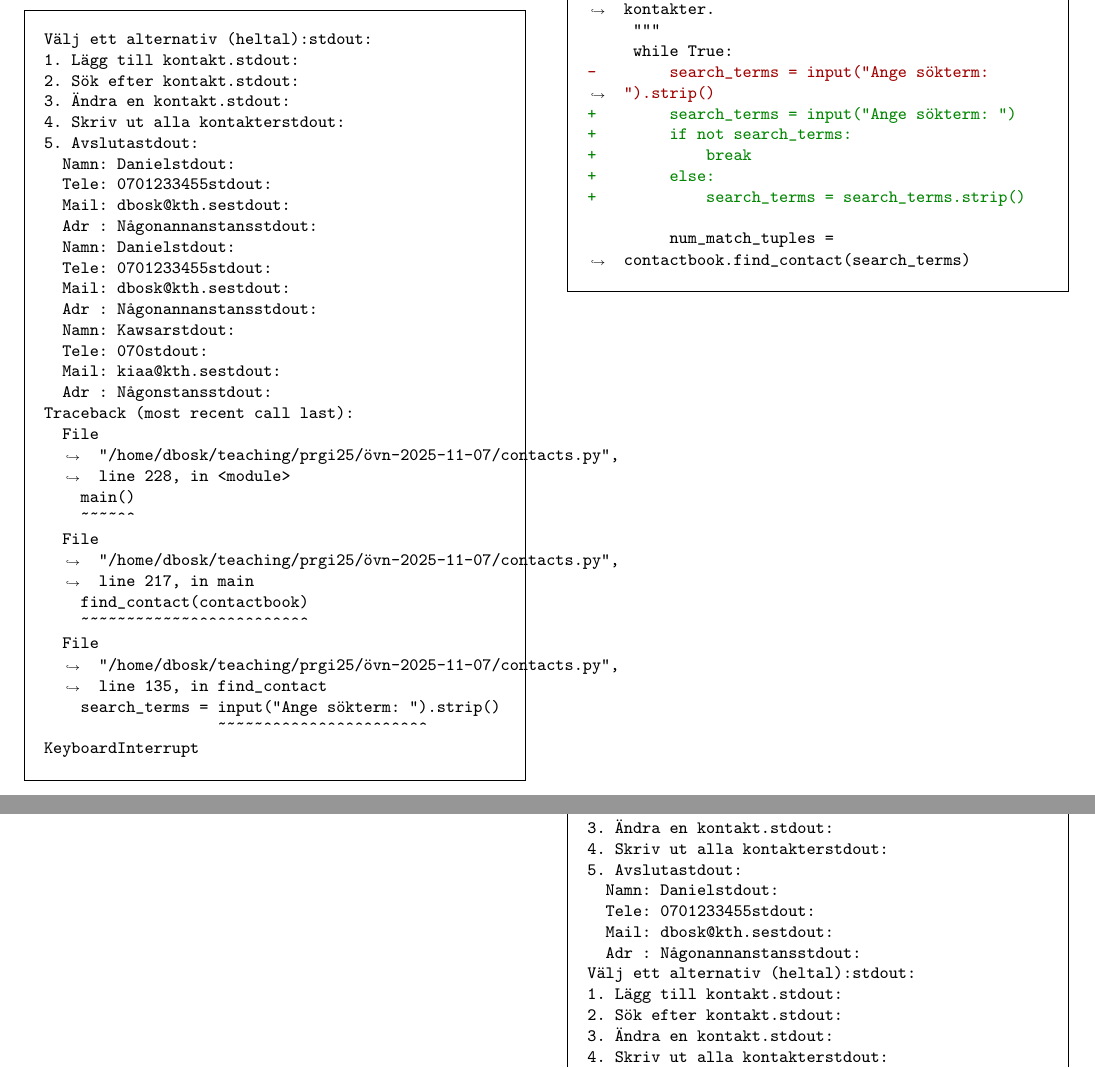
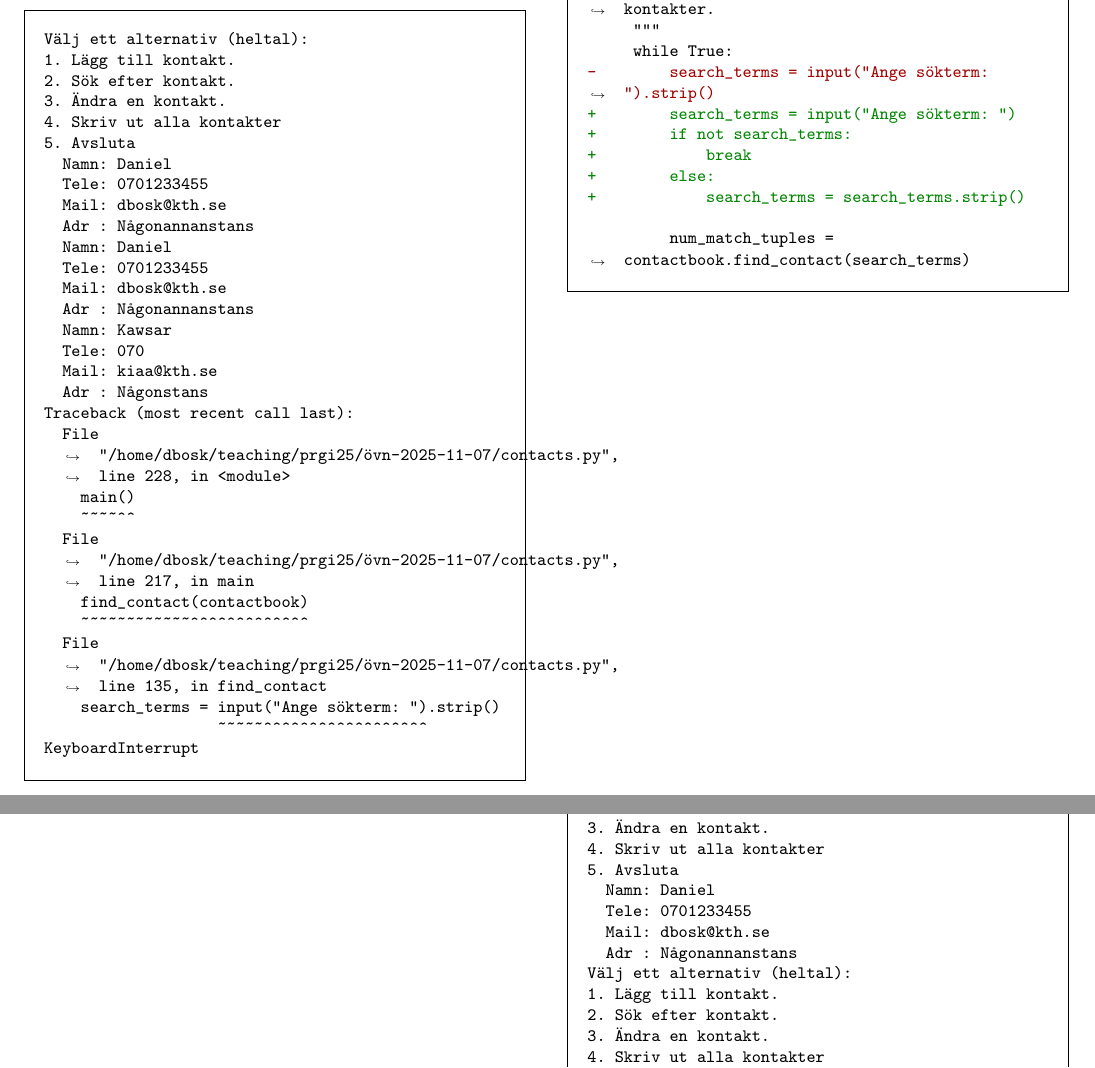
Before and after one commit to dbosk/learnlog, a LaTeX document (doc/learnlog-experiment/learnlog.tex): two parts of pages 6 and 8 of 16, joined at a grey line, cut so that both start at the same text. Compiled offline with pdfLaTeX.

Commit message:
Removes stdout: suffix from example experiment

```diff
--- a/doc/learnlog-experiment/learnlog.tex
+++ b/doc/learnlog-experiment/learnlog.tex
@@ -342,8 +342,3 @@ KeyboardInterrupt
 \end{minted}
 
 \begin{minted}{text}
-Välj ett alternativ (heltal):stdout:
-1. Lägg till kontakt.stdout:
-2. Sök efter kontakt.stdout:
-3. Ändra en kontakt.stdout:
-4. Skriv ut alla kontakterstdout:
@@ -353 +344,0 @@ Välj ett alternativ (heltal):stdout:
-  Mail: dbosk@kth.sestdout:
@@ -357 +344,0 @@ Välj ett alternativ (heltal):stdout:
-  Mail: dbosk@kth.sestdout:
@@ -361 +344,0 @@ Välj ett alternativ (heltal):stdout:
-  Mail: kiaa@kth.sestdout:
@@ -362,0 +349 @@ Välj ett alternativ (heltal):stdout:
+4. Skriv ut alla kontakter
@@ -362,0 +353 @@ Välj ett alternativ (heltal):stdout:
+  Mail: dbosk@kth.se
@@ -362,0 +357 @@ Välj ett alternativ (heltal):stdout:
+  Mail: dbosk@kth.se
@@ -363,3 +361,5 @@ Välj ett alternativ (heltal):stdout:
+  Mail: kiaa@kth.se
+  Adr : Någonstans
 Traceback (most recent call last):
   File "/home/dbosk/teaching/prgi25/övn-2025-11-07/contacts.py", line 228, in <module>
     main()
@@ -399,24 +399,24 @@ KeyboardInterrupt
 \end{minted}
 
 \begin{minted}{text}
-Välj ett alternativ (heltal):stdout:
-1. Lägg till kontakt.stdout:
-2. Sök efter kontakt.stdout:
-3. Ändra en kontakt.stdout:
-4. Skriv ut alla kontakterstdout:
-5. Avslutastdout:
-  Namn: Danielstdout:
-  Tele: 0701233455stdout:
-  Mail: dbosk@kth.sestdout:
-  Adr : Någonannanstansstdout:
-  Namn: Danielstdout:
-  Tele: 0701233455stdout:
-  Mail: dbosk@kth.sestdout:
-  Adr : Någonannanstansstdout:
-  Namn: Kawsarstdout:
-  Tele: 070stdout:
-  Mail: kiaa@kth.sestdout:
-  Adr : Någonstansstdout:
+Välj ett alternativ (heltal):
+1. Lägg till kontakt.
+2. Sök efter kontakt.
+3. Ändra en kontakt.
+4. Skriv ut alla kontakter
+5. Avsluta
+  Namn: Daniel
+  Tele: 0701233455
+  Mail: dbosk@kth.se
+  Adr : Någonannanstans
+  Namn: Daniel
+  Tele: 0701233455
+  Mail: dbosk@kth.se
+  Adr : Någonannanstans
+  Namn: Kawsar
+  Tele: 070
+  Mail: kiaa@kth.se
+  Adr : Någonstans
 Traceback (most recent call last):
   File "/home/dbosk/teaching/prgi25/övn-2025-11-07/contacts.py", line 228, in <module>
     main()
@@ -495,8 +495,3 @@ Result: Success \\
 Exit code: 0
 
 \begin{minted}{text}
-Välj ett alternativ (heltal):stdout:
-1. Lägg till kontakt.stdout:
-2. Sök efter kontakt.stdout:
-3. Ändra en kontakt.stdout:
-4. Skriv ut alla kontakterstdout:
@@ -506,7 +497,0 @@ Välj ett alternativ (heltal):stdout:
-  Mail: dbosk@kth.sestdout:
-  Adr : Någonannanstansstdout:
-Välj ett alternativ (heltal):stdout:
-1. Lägg till kontakt.stdout:
-2. Sök efter kontakt.stdout:
-3. Ändra en kontakt.stdout:
-4. Skriv ut alla kontakterstdout:
@@ -513,0 +502 @@ Välj ett alternativ (heltal):stdout:
+4. Skriv ut alla kontakter
@@ -513,0 +506 @@ Välj ett alternativ (heltal):stdout:
+  Mail: dbosk@kth.se
@@ -514,3 +512,5 @@ Välj ett alternativ (heltal):stdout:
+4. Skriv ut alla kontakter
+5. Avsluta
 \end{minted}
 \end{minipage}
 
@@ -536,8 +536,3 @@ Result: Success \\
 Exit code: 0
 
 \begin{minted}{text}
-Välj ett alternativ (heltal):stdout:
-1. Lägg till kontakt.stdout:
-2. Sök efter kontakt.stdout:
-3. Ändra en kontakt.stdout:
-4. Skriv ut alla kontakterstdout:
@@ -547,7 +538,0 @@ Välj ett alternativ (heltal):stdout:
-  Mail: dbosk@kth.sestdout:
-  Adr : Någonannanstansstdout:
-Välj ett alternativ (heltal):stdout:
-1. Lägg till kontakt.stdout:
-2. Sök efter kontakt.stdout:
-3. Ändra en kontakt.stdout:
-4. Skriv ut alla kontakterstdout:
@@ -554,0 +543 @@ Välj ett alternativ (heltal):stdout:
+4. Skriv ut alla kontakter
@@ -554,0 +547 @@ Välj ett alternativ (heltal):stdout:
+  Mail: dbosk@kth.se
@@ -555,3 +553,5 @@ Välj ett alternativ (heltal):stdout:
+4. Skriv ut alla kontakter
+5. Avsluta
 \end{minted}
 \end{minipage}
 \hfill
@@ -577,22 +577,22 @@ Result: Success \\
 Exit code: 0
 
 \begin{minted}{text}
-Välj ett alternativ (heltal):stdout:
-1. Lägg till kontakt.stdout:
-2. Sök efter kontakt.stdout:
-3. Ändra en kontakt.stdout:
-4. Skriv ut alla kontakterstdout:
-5. Avslutastdout:
-  Namn: Danielstdout:
-  Tele: 0701233455stdout:
-  Mail: dbosk@kth.sestdout:
-  Adr : Någonannanstansstdout:
-Välj ett alternativ (heltal):stdout:
-1. Lägg till kontakt.stdout:
-2. Sök efter kontakt.stdout:
-3. Ändra en kontakt.stdout:
-4. Skriv ut alla kontakterstdout:
-5. Avslutastdout:
+Välj ett alternativ (heltal):
+1. Lägg till kontakt.
+2. Sök efter kontakt.
+3. Ändra en kontakt.
+4. Skriv ut alla kontakter
+5. Avsluta
+  Namn: Daniel
+  Tele: 0701233455
+  Mail: dbosk@kth.se
+  Adr : Någonannanstans
+Välj ett alternativ (heltal):
+1. Lägg till kontakt.
+2. Sök efter kontakt.
+3. Ändra en kontakt.
+4. Skriv ut alla kontakter
+5. Avsluta
 \end{minted}
 \end{minipage}
 
@@ -614,8 +614,3 @@ Result: Success \\
 Exit code: 0
 
 \begin{minted}{text}
-Välj ett alternativ (heltal):stdout:
-1. Lägg till kontakt.stdout:
-2. Sök efter kontakt.stdout:
-3. Ändra en kontakt.stdout:
-4. Skriv ut alla kontakterstdout:
@@ -625,7 +616,0 @@ Välj ett alternativ (heltal):stdout:
-  Mail: dbosk@kth.sestdout:
-  Adr : Någonannanstansstdout:
-Välj ett alternativ (heltal):stdout:
-1. Lägg till kontakt.stdout:
-2. Sök efter kontakt.stdout:
-3. Ändra en kontakt.stdout:
-4. Skriv ut alla kontakterstdout:
@@ -632,0 +621 @@ Välj ett alternativ (heltal):stdout:
+4. Skriv ut alla kontakter
@@ -632,0 +625 @@ Välj ett alternativ (heltal):stdout:
+  Mail: dbosk@kth.se
@@ -633,3 +631,5 @@ Välj ett alternativ (heltal):stdout:
+4. Skriv ut alla kontakter
+5. Avsluta
 \end{minted}
 \end{minipage}
 \hfill
```
Also changed, not shown: doc/learnlog-experiment/learnlog.tex (83 more changed lines).
